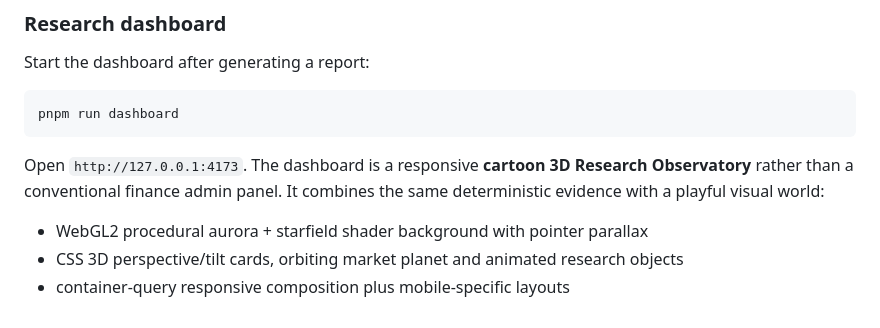
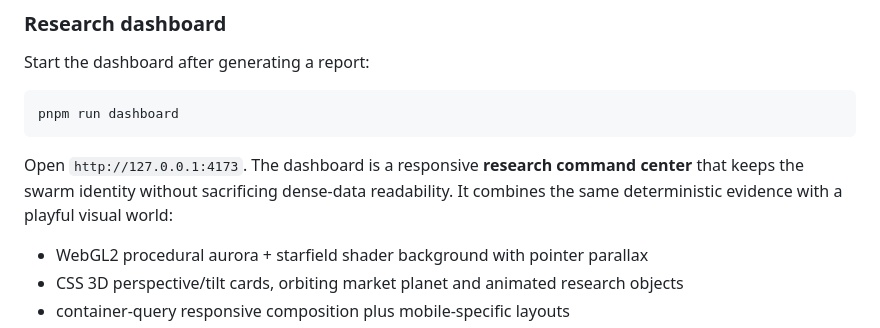
Before and after one commit to Galdr1c/Quant-Swarm, a Markdown page: README.md, the part around the change. Rendered like a GitHub page.

Commit message:
docs: describe research-first dashboard

````diff
--- a/README.md
+++ b/README.md
@@ -161,7 +161,7 @@ Start the dashboard after generating a report:
 pnpm run dashboard
 ```
 
-Open `http://127.0.0.1:4173`. The dashboard is a responsive **cartoon 3D Research Observatory** rather than a conventional finance admin panel. It combines the same deterministic evidence with a playful visual world:
+Open `http://127.0.0.1:4173`. The dashboard is a responsive **research command center** that keeps the swarm identity without sacrificing dense-data readability. It combines the same deterministic evidence with a playful visual world:
 
 - WebGL2 procedural aurora + starfield shader background with pointer parallax
 - CSS 3D perspective/tilt cards, orbiting market planet and animated research objects
````
